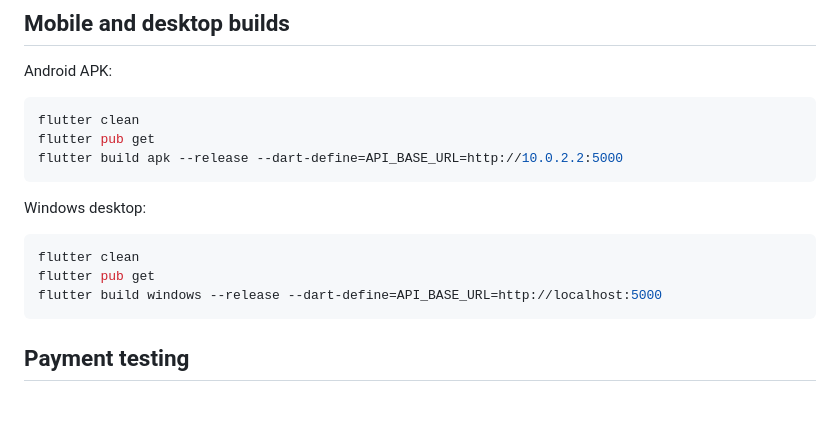
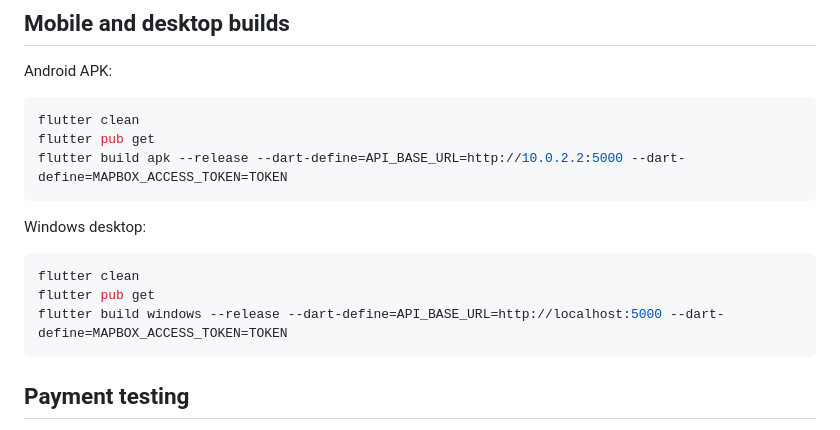
Before and after one commit to thebannana/GeoEvent, a Markdown page: README.md, the part around the change. GitHub-like rendering; blank space fills up the shorter version.

````diff
--- a/README.md
+++ b/README.md
@@ -130,7 +130,7 @@ Android APK:
 ```powershell
 flutter clean
 flutter pub get
-flutter build apk --release --dart-define=API_BASE_URL=http://10.0.2.2:5000
+flutter build apk --release --dart-define=API_BASE_URL=http://10.0.2.2:5000 --dart-define=MAPBOX_ACCESS_TOKEN=TOKEN
 ```
 
 Windows desktop:
@@ -138,7 +138,7 @@ Windows desktop:
 ```powershell
 flutter clean
 flutter pub get
-flutter build windows --release --dart-define=API_BASE_URL=http://localhost:5000
+flutter build windows --release --dart-define=API_BASE_URL=http://localhost:5000 --dart-define=MAPBOX_ACCESS_TOKEN=TOKEN
 ```
 
 ## Payment testing
````
